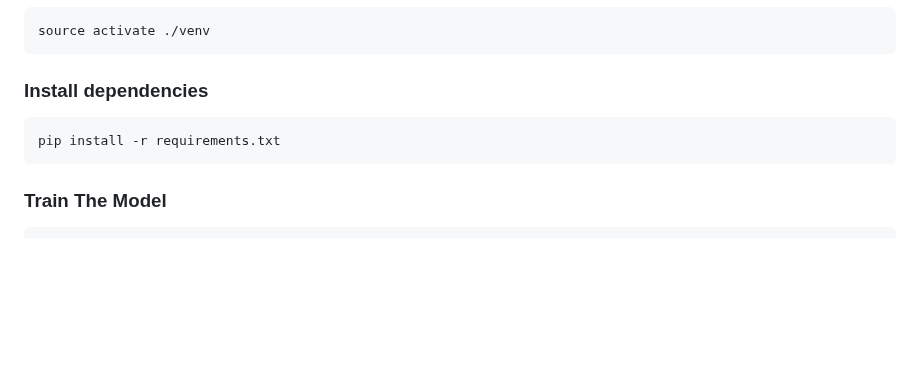
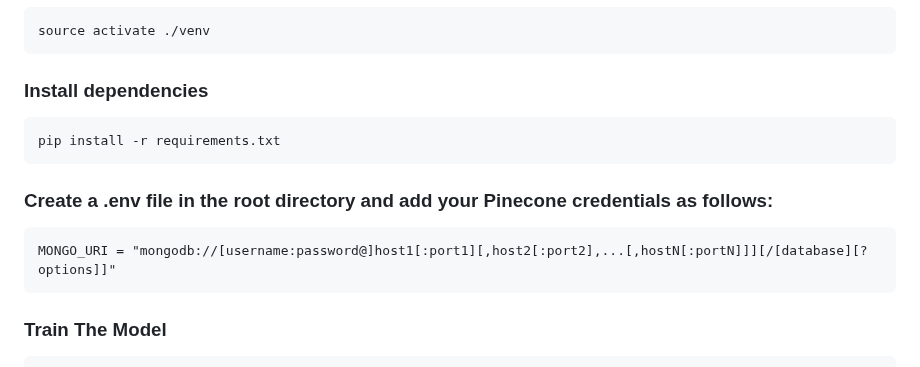
Before and after one commit to SuchindraKumar/Credit-Card-Default-Prediction, a Markdown page: README.md, the part around the change. GitHub-like rendering; blank space fills up the shorter version.

````diff
--- a/README.md
+++ b/README.md
@@ -81,6 +81,11 @@ source activate ./venv
 ```
 pip install -r requirements.txt
 ```
+### Create a .env file in the root directory and add your Pinecone credentials as follows:
+```
+MONGO_URI = "mongodb://[username:password@]host1[:port1][,host2[:port2],...[,hostN[:portN]]][/[database][?options]]"
+```
+
 ### Train The Model
 ```
 python src/pipeline/training_pipeline.py
````
